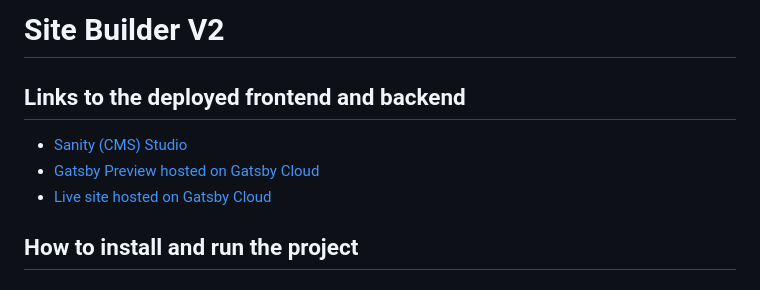
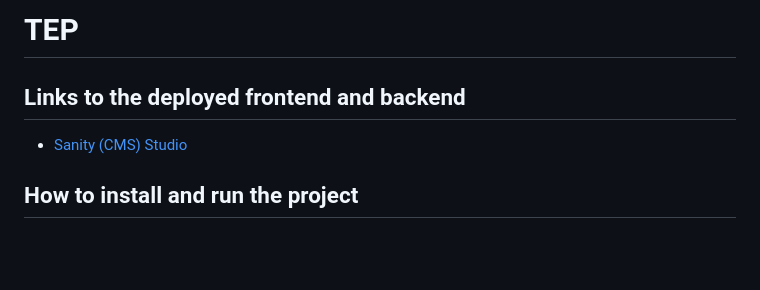
Before and after one commit to SearchEngineUnity/tep, a Markdown page: README.md, the part around one of its changes. Rendered like a GitHub page; blank space fills up the shorter version.

```diff
--- a/README.md
+++ b/README.md
@@ -1,10 +1,8 @@
-# Site Builder V2
+# TEP
 
 ## Links to the deployed frontend and backend
 
-* [Sanity (CMS) Studio](https://sitebuilderv2.sanity.studio/desk)
-* [Gatsby Preview hosted on Gatsby Cloud](https://preview-sitebuilderv2.gatsbyjs.io/)
-* [Live site hosted on Gatsby Cloud](https://sitebuilderv2.gatsbyjs.io/)
+* [Sanity (CMS) Studio](https://tep.sanity.studio/desk)
 
 ## How to install and run the project
 
```
Also changed, not shown: other parts of README.md (+0 -65 lines).
